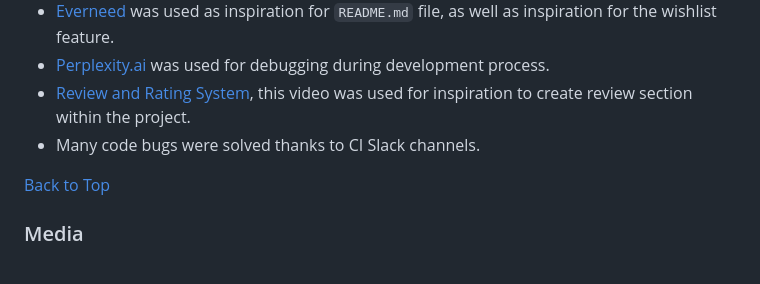
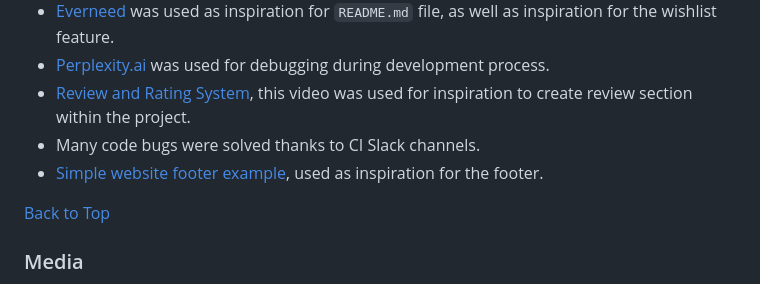
Before and after one commit to AleksandarJavorovic/cooktopia, a Markdown page: README.md, the part around the change. Drawn GitHub-style.

Commit message:
update credits section of the readme file

```diff
--- a/README.md
+++ b/README.md
@@ -1188,6 +1188,7 @@ else:
 - [Perplexity.ai](https://www.perplexity.ai/) was used for debugging during development process.
 - [Review and Rating System](https://www.youtube.com/watch?v=3KCBN7WJXMY&list=PLFNQLcwO1GaY3dy2i6F5vQ60YGDRUD-bX), this video was used for inspiration to create review section within the project.
 - Many code bugs were solved thanks to CI Slack channels.
+- [Simple website footer example](https://codepen.io/alvarotrigo/pen/ZExxeRz), used as inspiration for the footer.
 
 [Back to Top](#table-of-contents)
 
```
